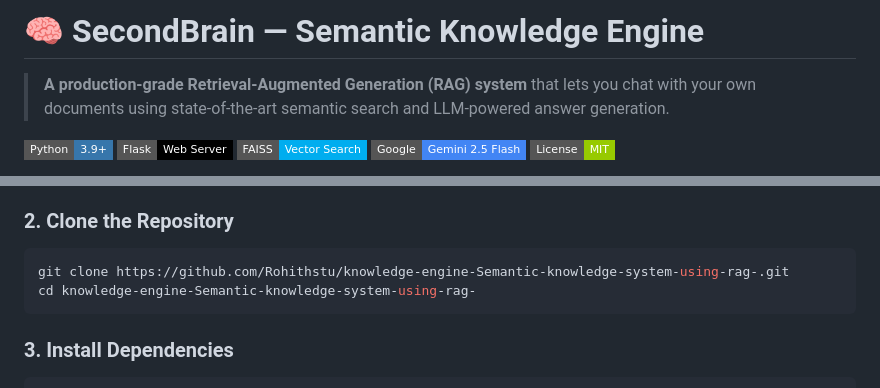
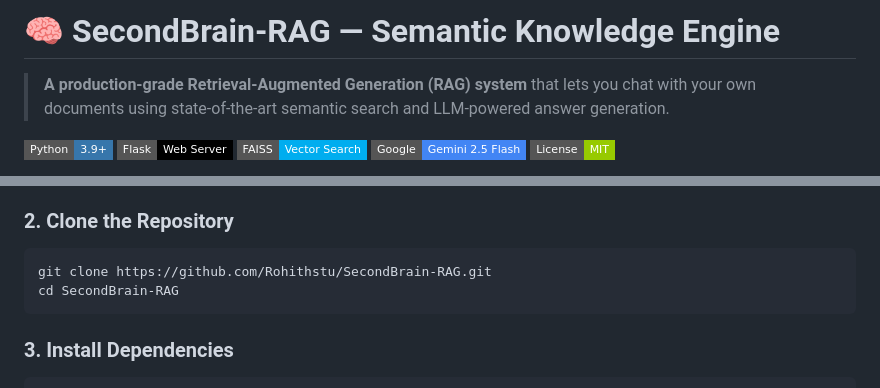
Before and after one commit to Rohithstu/SecondBrain-RAG, a Markdown page: README.md, 2 parts joined by grey strips. GitHub-like rendering; badges without logos.

Commit message:
docs: Update project name and URL in README

````diff
--- a/README.md
+++ b/README.md
@@ -1,4 +1,4 @@
-# 🧠 SecondBrain — Semantic Knowledge Engine
+# 🧠 SecondBrain-RAG — Semantic Knowledge Engine
 
 > **A production-grade Retrieval-Augmented Generation (RAG) system** that lets you chat with your own documents using state-of-the-art semantic search and LLM-powered answer generation.
 
@@ -107,8 +107,8 @@ MINIPROJECT/
 ### 2. Clone the Repository
 
 ```bash
-git clone https://github.com/Rohithstu/knowledge-engine-Semantic-knowledge-system-using-rag-.git
-cd knowledge-engine-Semantic-knowledge-system-using-rag-
+git clone https://github.com/Rohithstu/SecondBrain-RAG.git
+cd SecondBrain-RAG
 ```
 
 ### 3. Install Dependencies
````
